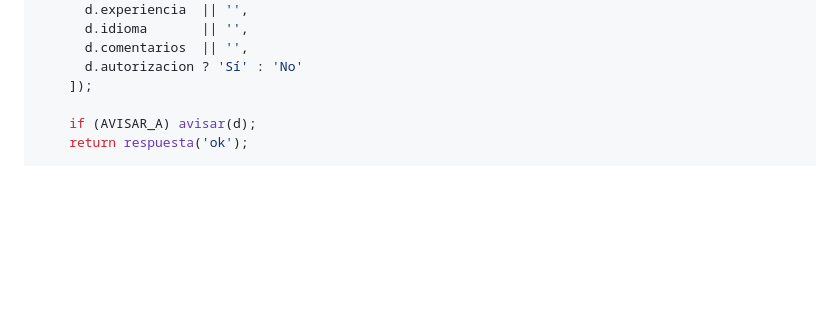
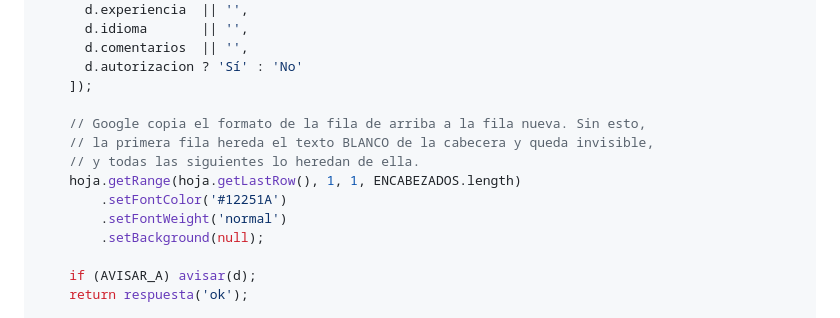
Before and after one commit to Juandi0127/normun, a Markdown page: INSCRIPCIONES.md, the part around one of its changes. Drawn GitHub-style; blank space fills up the shorter version.

```diff
--- a/INSCRIPCIONES.md
+++ b/INSCRIPCIONES.md
@@ -101,6 +101,14 @@ function doPost(e) {
       d.comentarios  || '',
       d.autorizacion ? 'Sí' : 'No'
     ]);
+
+    // Google copia el formato de la fila de arriba a la fila nueva. Sin esto,
+    // la primera fila hereda el texto BLANCO de la cabecera y queda invisible,
+    // y todas las siguientes lo heredan de ella.
+    hoja.getRange(hoja.getLastRow(), 1, 1, ENCABEZADOS.length)
+        .setFontColor('#12251A')
+        .setFontWeight('normal')
+        .setBackground(null);
 
     if (AVISAR_A) avisar(d);
     return respuesta('ok');
```
Also changed, not shown: other parts of INSCRIPCIONES.md (+35 -4 lines).
